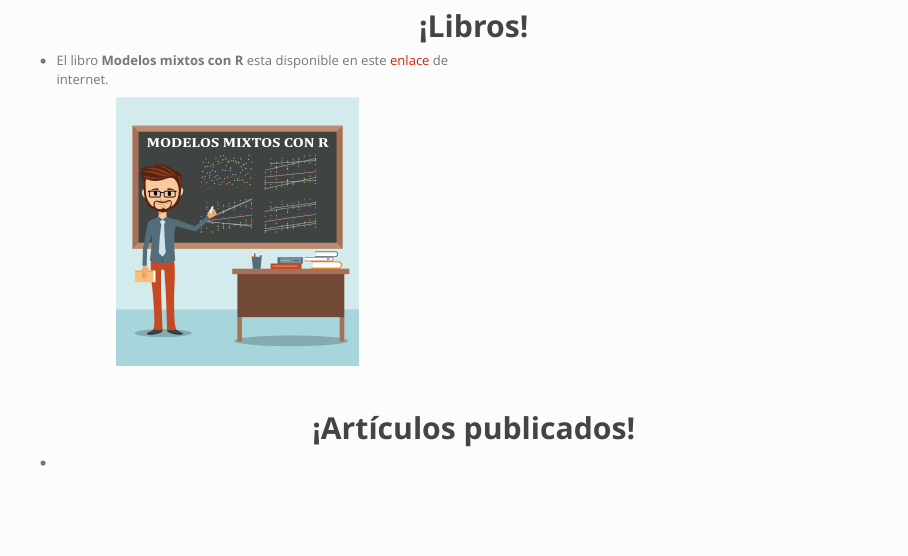
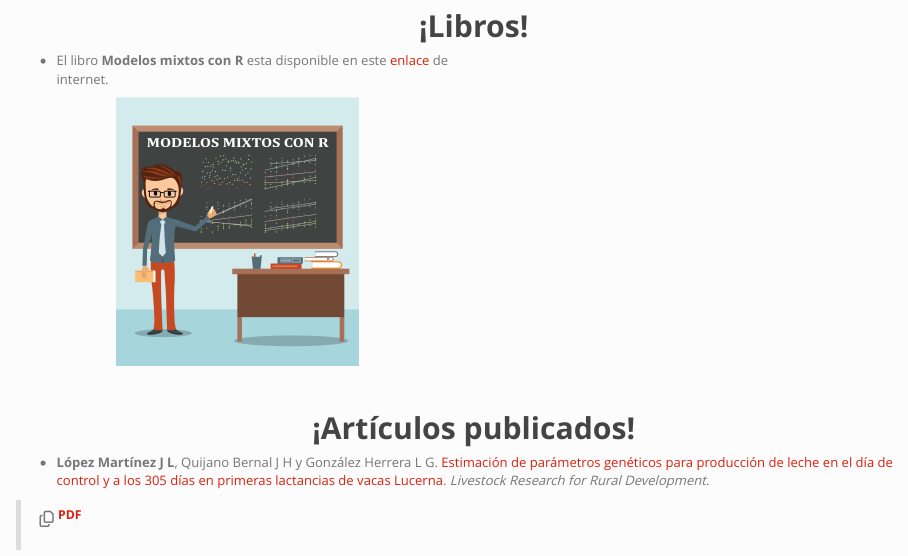
Before and after one commit to Leo4Luffy/Leo4Luffy.github.io, an R Markdown document (research.Rmd): the page in a window 1100 px wide, from 60 px down. Rendered offline with R 4.5, knitr and Pandoc, with nearby package versions.

Commit message:
Se incluyo mi 1er articulo.

```diff
--- a/research.Rmd
+++ b/research.Rmd
@@ -28,4 +28,10 @@ include_graphics('Imagenes/LMM_R.jpg')
 <h2>**¡Artículos publicados!**</h1>
 </center>
 
-  +
+  + **López Martínez J L**, Quijano Bernal J H y González Herrera L G. [Estimación de parámetros genéticos para producción de leche en el día de control y a los 305 días en primeras lactancias de vacas Lucerna](http://www.lrrd.org/public-lrrd/proofs/lrrd3111/luggo31179.html). *
+Livestock Research for Rural Development*.
+
+> <i class="far fa-copy"></i>
+<a href="Documentos/1er_articulo.pdf" class="download" title="PDF" target="_blank"> <sup>**PDF**
+
+</div>
```
Also changed, not shown: Documentos/1er_articulo.pdf (added), research.html.
